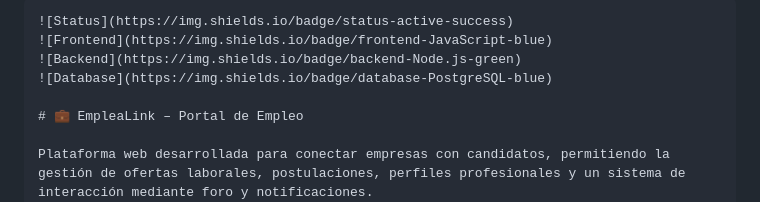
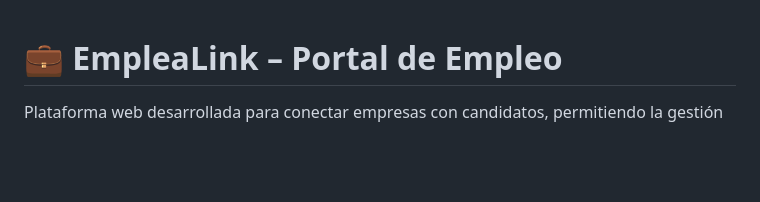
Before and after one commit to Douglas0625/Portal-de-Trabajo, a Markdown page: README.md, the part around the change. Rendered like a GitHub page; blank space fills up the shorter version.

Commit message:
Remove badges from README
Removed status and technology badges from README.

````diff
--- a/README.md
+++ b/README.md
@@ -1,9 +1,3 @@
-```markdown
-![Status](https://img.shields.io/badge/status-active-success)
-![Frontend](https://img.shields.io/badge/frontend-JavaScript-blue)
-![Backend](https://img.shields.io/badge/backend-Node.js-green)
-![Database](https://img.shields.io/badge/database-PostgreSQL-blue)
-
 # 💼 EmpleaLink – Portal de Empleo
 
 Plataforma web desarrollada para conectar empresas con candidatos, permitiendo la gestión de ofertas laborales, postulaciones, perfiles profesionales y un sistema de interacción mediante foro y notificaciones.
````
